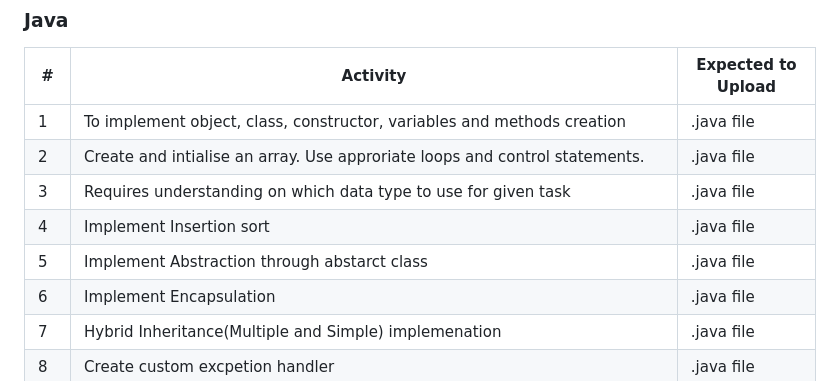
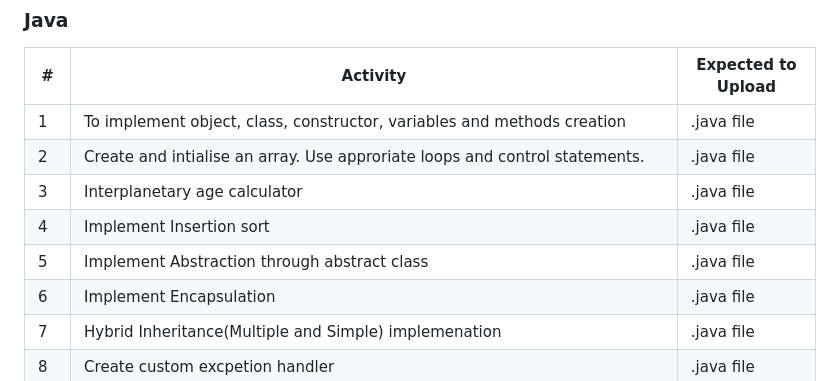
Before and after one commit to training-support/FST-M1, a Markdown page: README.md, the part around the change. Drawn GitHub-style.

```diff
--- a/README.md
+++ b/README.md
@@ -16,9 +16,9 @@
 |---| -------- | ------------------ |
 | 1  | To implement object, class, constructor, variables and methods creation | .java file |
 | 2	 | Create and intialise an array. Use approriate loops and control statements. | .java file |
-| 3  | Requires understanding on which data type to use for given task |.java file|
+| 3  | Interplanetary age calculator |.java file|
 | 4  | Implement Insertion sort | .java file |
-| 5  | Implement Abstraction through abstarct class | .java file |
+| 5  | Implement Abstraction through abstract class | .java file |
 | 6  | Implement Encapsulation | .java file |
 | 7  | Hybrid Inheritance(Multiple and Simple) implemenation | .java file |
 | 8  | Create custom excpetion handler | .java file |
```
